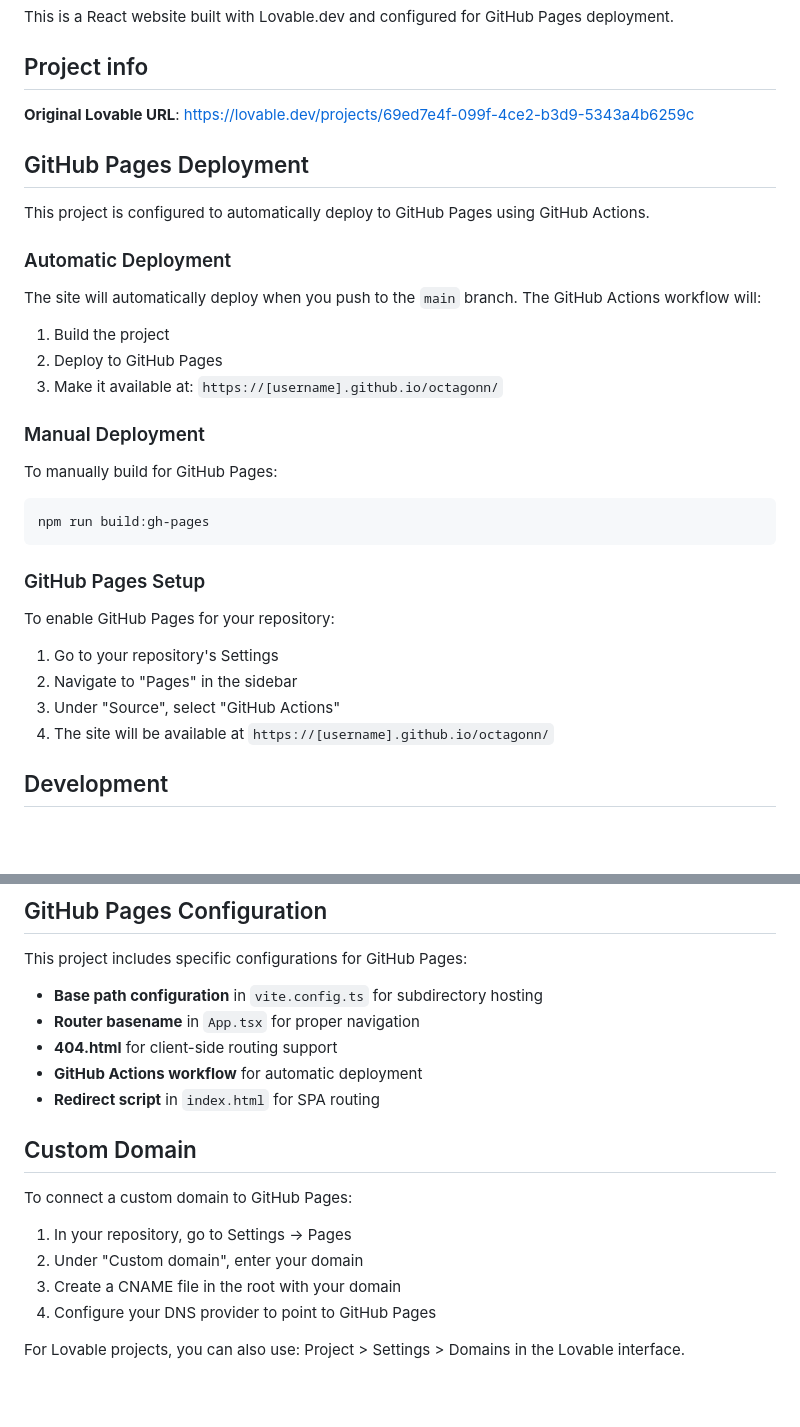
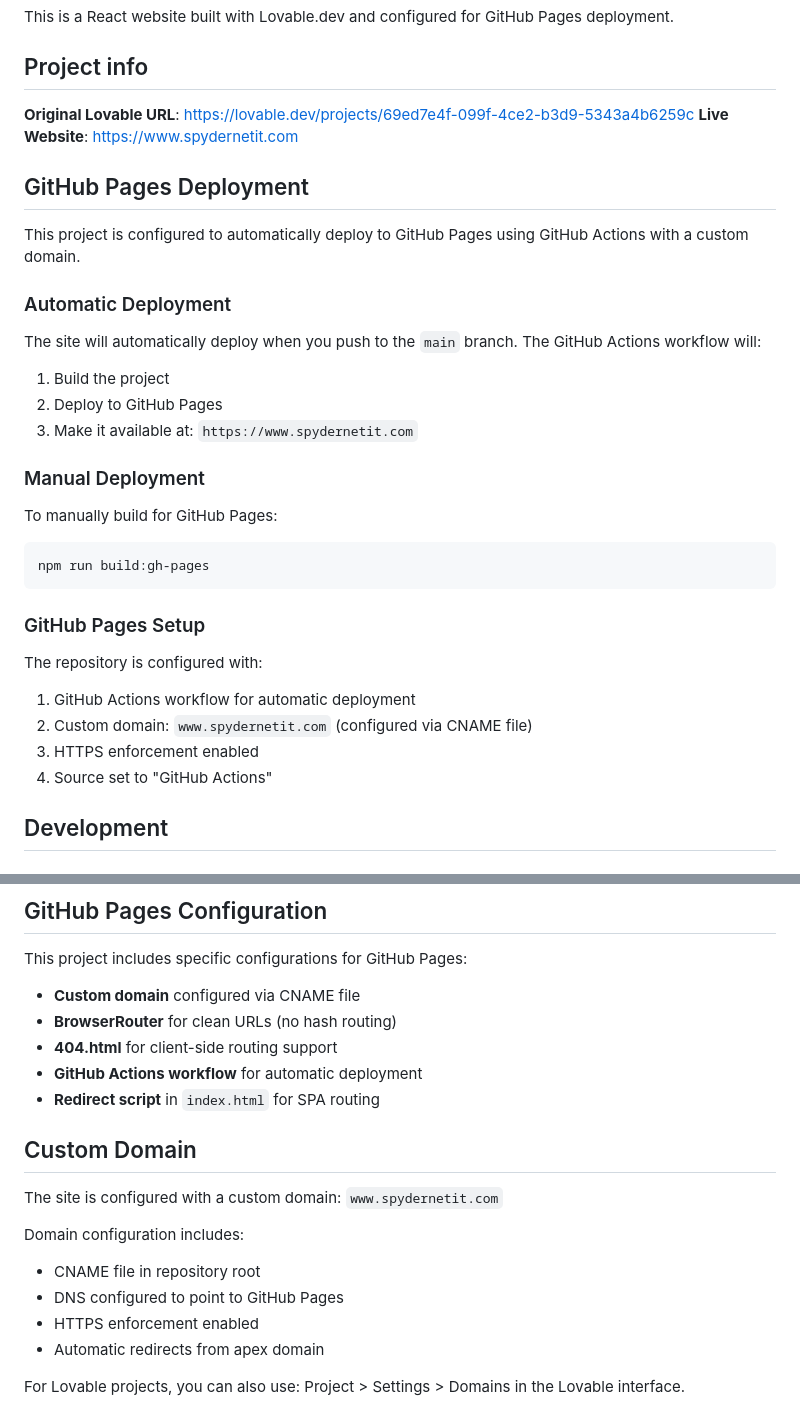
Before and after one commit to octagonn/octagonn, a Markdown page: README.md, 2 parts joined by grey strips. GitHub-like rendering; blank space fills up the shorter version.

Commit message:
Update README with custom domain information

```diff
--- a/README.md
+++ b/README.md
@@ -5,10 +5,11 @@ This is a React website built with Lovable.dev and configured for GitHub Pages d
 ## Project info
 
 **Original Lovable URL**: https://lovable.dev/projects/69ed7e4f-099f-4ce2-b3d9-5343a4b6259c
+**Live Website**: https://www.spydernetit.com
 
 ## GitHub Pages Deployment
 
-This project is configured to automatically deploy to GitHub Pages using GitHub Actions.
+This project is configured to automatically deploy to GitHub Pages using GitHub Actions with a custom domain.
 
 ### Automatic Deployment
 
@@ -16,7 +17,7 @@ The site will automatically deploy when you push to the `main` branch. The GitHu
 
 1. Build the project
 2. Deploy to GitHub Pages
-3. Make it available at: `https://[username].github.io/octagonn/`
+3. Make it available at: `https://www.spydernetit.com`
 
 ### Manual Deployment
 
@@ -28,12 +29,12 @@ npm run build:gh-pages
 
 ### GitHub Pages Setup
 
-To enable GitHub Pages for your repository:
+The repository is configured with:
 
-1. Go to your repository's Settings
-2. Navigate to "Pages" in the sidebar
-3. Under "Source", select "GitHub Actions"
-4. The site will be available at `https://[username].github.io/octagonn/`
+1. GitHub Actions workflow for automatic deployment
+2. Custom domain: `www.spydernetit.com` (configured via CNAME file)
+3. HTTPS enforcement enabled
+4. Source set to "GitHub Actions"
 
 ## Development
 
@@ -96,19 +97,20 @@ Click "Code" → "Codespaces" → "New codespace" for a cloud development enviro
 
 This project includes specific configurations for GitHub Pages:
 
-- **Base path configuration** in `vite.config.ts` for subdirectory hosting
-- **Router basename** in `App.tsx` for proper navigation
+- **Custom domain** configured via CNAME file
+- **BrowserRouter** for clean URLs (no hash routing)
 - **404.html** for client-side routing support
 - **GitHub Actions workflow** for automatic deployment
 - **Redirect script** in `index.html` for SPA routing
 
 ## Custom Domain
 
-To connect a custom domain to GitHub Pages:
+The site is configured with a custom domain: `www.spydernetit.com`
 
-1. In your repository, go to Settings → Pages
-2. Under "Custom domain", enter your domain
-3. Create a CNAME file in the root with your domain
-4. Configure your DNS provider to point to GitHub Pages
+Domain configuration includes:
+- CNAME file in repository root
+- DNS configured to point to GitHub Pages
+- HTTPS enforcement enabled
+- Automatic redirects from apex domain
 
 For Lovable projects, you can also use: Project > Settings > Domains in the Lovable interface.
```
